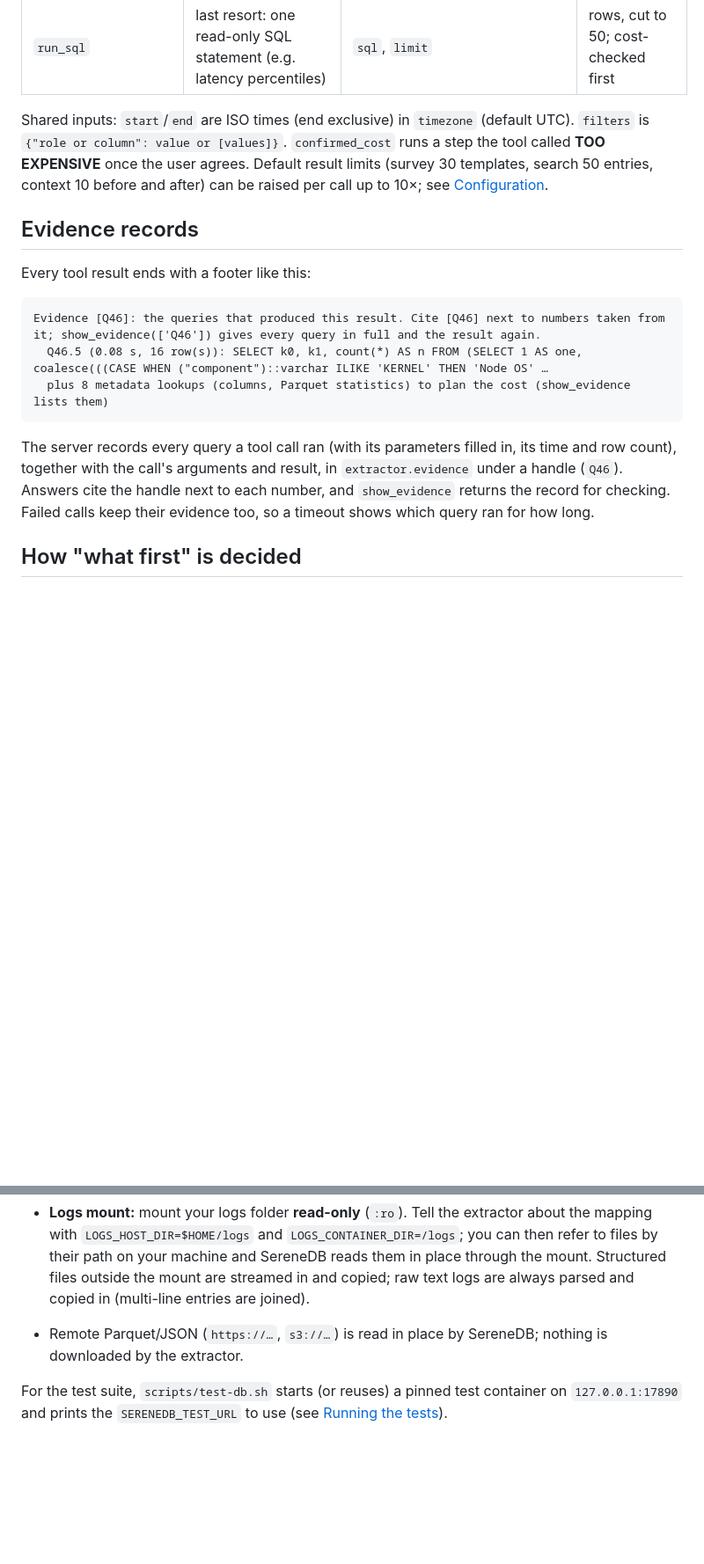
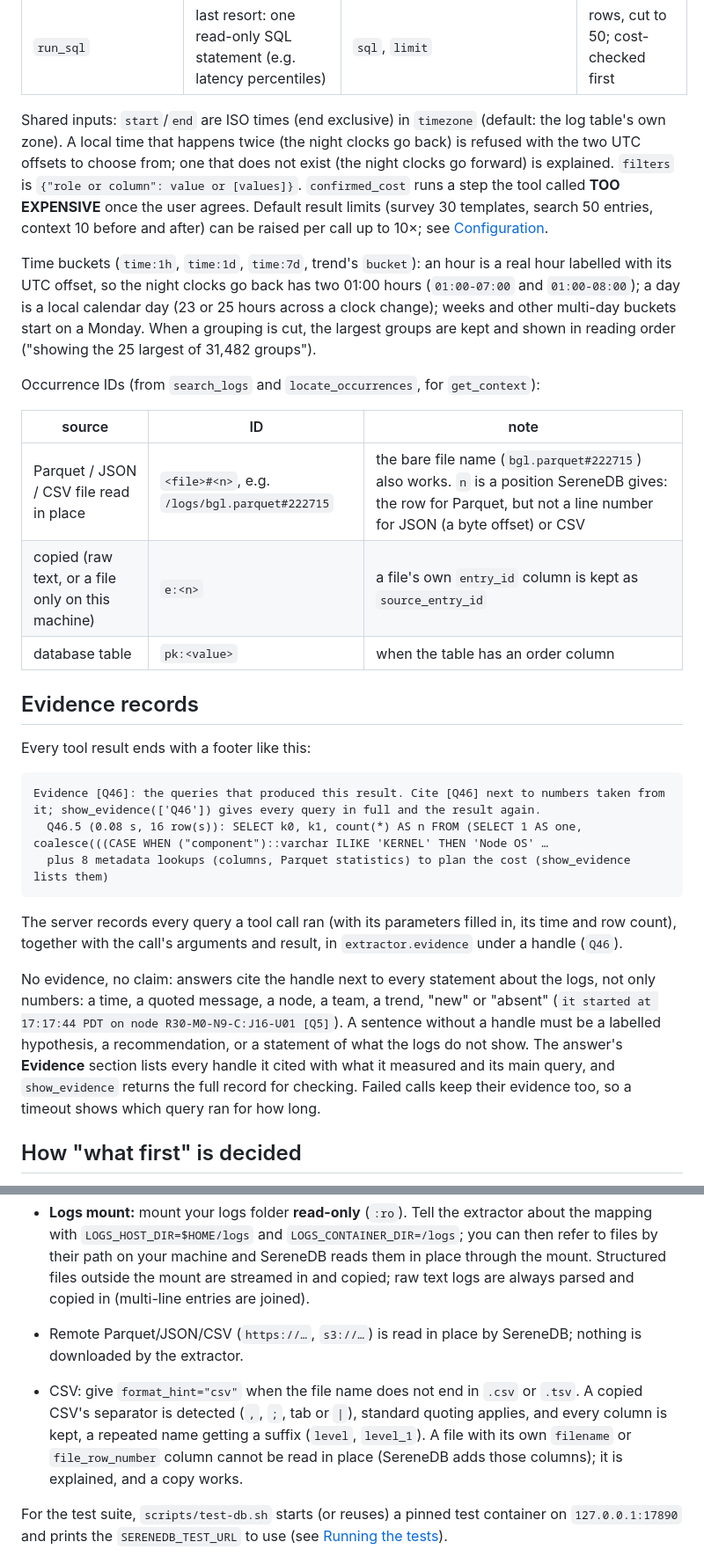
Before and after one commit to ugnmura/rcagent, a Markdown page: docs/reference.md, 2 parts joined by grey strips. Shown at 88% size. GitHub-like rendering; blank space fills up the shorter version.

````diff
--- a/docs/reference.md
+++ b/docs/reference.md
@@ -69,10 +70,24 @@ its inputs and what it returns. The server instructions add a "which tool for wh
 | `rename_parameter` | a clearer name for a template parameter | `template`, `old_name`, `new_name` | the template |
 | `run_sql` | last resort: one read-only SQL statement (e.g. latency percentiles) | `sql`, `limit` | rows, cut to 50; cost-checked first |
 
-Shared inputs: `start`/`end` are ISO times (end exclusive) in `timezone` (default UTC). `filters` is
-`{"role or column": value or [values]}`. `confirmed_cost` runs a step the tool called **TOO EXPENSIVE** once the
+Shared inputs: `start`/`end` are ISO times (end exclusive) in `timezone` (default: the log table's own zone). A
+local time that happens twice (the night clocks go back) is refused with the two UTC offsets to choose from; one that
+does not exist (the night clocks go forward) is explained. `filters` is `{"role or column": value or [values]}`. `confirmed_cost` runs a step the tool called **TOO EXPENSIVE** once the
 user agrees. Default result limits (survey 30 templates, search 50 entries, context 10 before and after) can be
 raised per call up to 10×; see [Configuration](#configuration).
+
+Time buckets (`time:1h`, `time:1d`, `time:7d`, trend's `bucket`): an hour is a real hour labelled with its UTC offset,
+so the night clocks go back has two 01:00 hours (`01:00-07:00` and `01:00-08:00`); a day is a local calendar day (23 or
+25 hours across a clock change); weeks and other multi-day buckets start on a Monday. When a grouping is cut, the
+largest groups are kept and shown in reading order ("showing the 25 largest of 31,482 groups").
+
+Occurrence IDs (from `search_logs` and `locate_occurrences`, for `get_context`):
+
+| source | ID | note |
+|---|---|---|
+| Parquet / JSON / CSV file read in place | `<file>#<n>`, e.g. `/logs/bgl.parquet#222715` | the bare file name (`bgl.parquet#222715`) also works. `n` is a position SereneDB gives: the row for Parquet, but not a line number for JSON (a byte offset) or CSV |
+| copied (raw text, or a file only on this machine) | `e:<n>` | a file's own `entry_id` column is kept as `source_entry_id` |
+| database table | `pk:<value>` | when the table has an order column |
 
 ## Evidence records
 
@@ -85,8 +100,13 @@ Evidence [Q46]: the queries that produced this result. Cite [Q46] next to number
 ```
 
 The server records every query a tool call ran (with its parameters filled in, its time and row count), together
-with the call's arguments and result, in `extractor.evidence` under a handle (`Q46`). Answers cite the handle next
-to each number, and `show_evidence` returns the record for checking. Failed calls keep their evidence too, so a
+with the call's arguments and result, in `extractor.evidence` under a handle (`Q46`).
+
+No evidence, no claim: answers cite the handle next to every statement about the logs, not only numbers: a time, a
+quoted message, a node, a team, a trend, "new" or "absent" (`it started at 17:17:44 PDT on node R30-M0-N9-C:J16-U01
+[Q5]`). A sentence without a handle must be a labelled hypothesis, a recommendation, or a statement of what the logs do
+not show. The answer's **Evidence** section lists every handle it cited with what it measured and its main query, and
+`show_evidence` returns the full record for checking. Failed calls keep their evidence too, so a
 timeout shows which query ran for how long.
 
 ## How "what first" is decided
@@ -259,7 +288,11 @@ docker run -d --name serenedb \
   `LOGS_HOST_DIR=$HOME/logs` and `LOGS_CONTAINER_DIR=/logs`; you can then refer to files by their path on your
   machine and SereneDB reads them in place through the mount. Structured files outside the mount are streamed in and
   copied; raw text logs are always parsed and copied in (multi-line entries are joined).
-- Remote Parquet/JSON (`https://…`, `s3://…`) is read in place by SereneDB; nothing is downloaded by the extractor.
+- Remote Parquet/JSON/CSV (`https://…`, `s3://…`) is read in place by SereneDB; nothing is downloaded by the extractor.
+- CSV: give `format_hint="csv"` when the file name does not end in `.csv` or `.tsv`. A copied CSV's separator is
+  detected (`,`, `;`, tab or `|`), standard quoting applies, and every column is kept, a repeated name getting a suffix
+  (`level`, `level_1`). A file with its own `filename` or `file_row_number` column cannot be read in place (SereneDB
+  adds those columns); it is explained, and a copy works.
 
 For the test suite, `scripts/test-db.sh` starts (or reuses) a pinned test container on `127.0.0.1:17890` and prints
 the `SERENEDB_TEST_URL` to use (see [Running the tests](#running-the-tests)).
````
Also changed, not shown: other parts of docs/reference.md (+49 -19 lines), README.md (+1 -1 lines).
